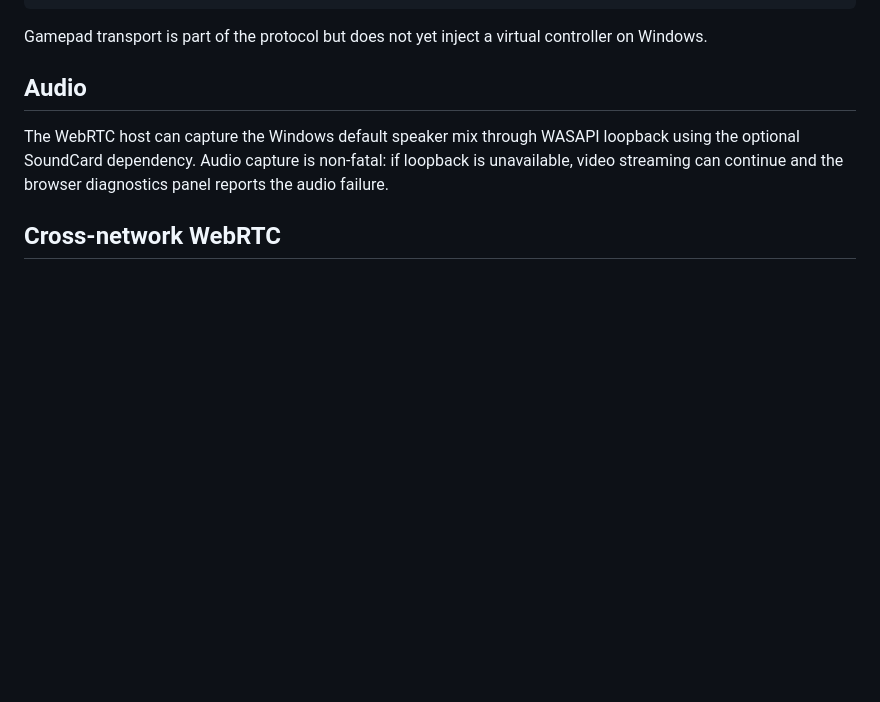
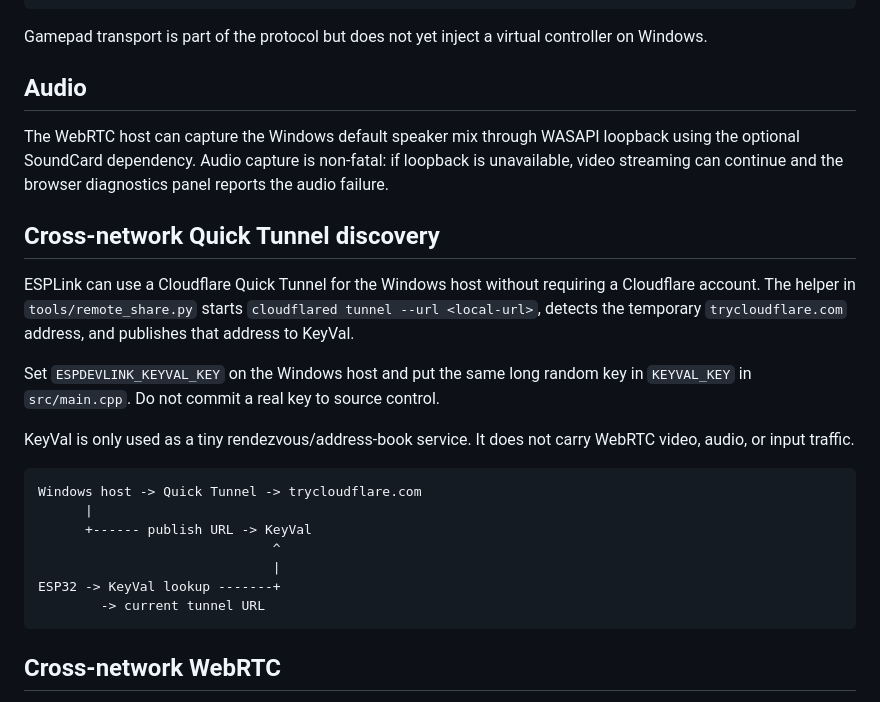
Before and after one commit to Supermoos605/ESPDevLink, a Markdown page: README.md, the part around the change. Drawn GitHub-style; blank space fills up the shorter version.

Commit message:
Document Quick Tunnel cross-network discovery

````diff
--- a/README.md
+++ b/README.md
@@ -108,6 +108,24 @@ Gamepad transport is part of the protocol but does not yet inject a virtual cont
 
 The WebRTC host can capture the Windows default speaker mix through WASAPI loopback using the optional SoundCard dependency. Audio capture is non-fatal: if loopback is unavailable, video streaming can continue and the browser diagnostics panel reports the audio failure.
 
+## Cross-network Quick Tunnel discovery
+
+ESPLink can use a Cloudflare Quick Tunnel for the Windows host without requiring a Cloudflare account. The helper in `tools/remote_share.py` starts `cloudflared tunnel --url <local-url>`, detects the temporary `trycloudflare.com` address, and publishes that address to KeyVal.
+
+Set `ESPDEVLINK_KEYVAL_KEY` on the Windows host and put the same long random key in `KEYVAL_KEY` in `src/main.cpp`. Do not commit a real key to source control.
+
+KeyVal is only used as a tiny rendezvous/address-book service. It does not carry WebRTC video, audio, or input traffic.
+
+```text
+Windows host -> Quick Tunnel -> trycloudflare.com
+      |
+      +------ publish URL -> KeyVal
+                              ^
+                              |
+ESP32 -> KeyVal lookup -------+
+        -> current tunnel URL
+```
+
 ## Cross-network WebRTC
 
 ESPLink supports browser ICE configuration through the authenticated `/api/webrtc/config` endpoint. Local host/LAN candidates are used by default. For internet connections, configure a public STUN server and, when direct connectivity is not possible, an authenticated TURN relay.
````
